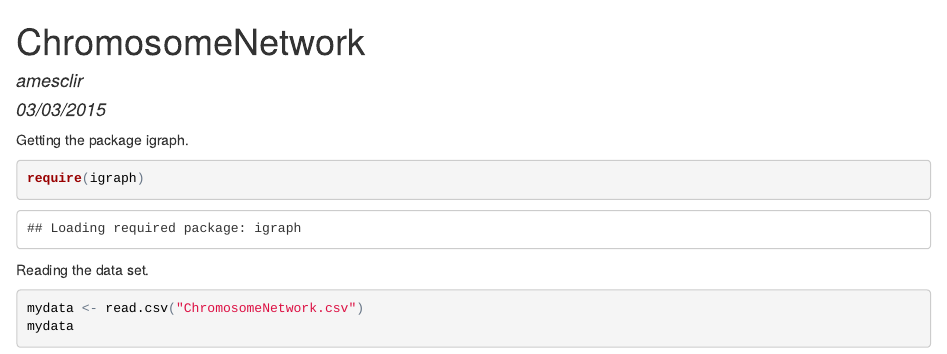
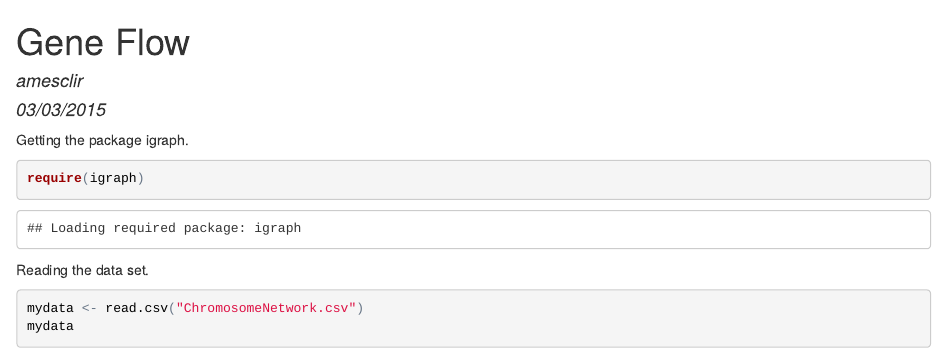
Before and after one commit to PJordano-Lab/R-figures, an R Markdown document (Networks/GeneFlow.Rmd): the page in a window 1100 px wide, from its top. The pictures show the output file Networks/GeneFlow.html that the author committed with the source, opened offline.

Commit message:
GeneFlow

```diff
--- a/Networks/GeneFlow.Rmd
+++ b/Networks/GeneFlow.Rmd
@@ -1,5 +1,5 @@
 ---
-title: "ChromosomeNetwork"
+title: "Gene Flow"
 author: "amesclir"
 date: "03/03/2015"
 output: html_document
```
Also changed, not shown: Networks/GeneFlow.html.
